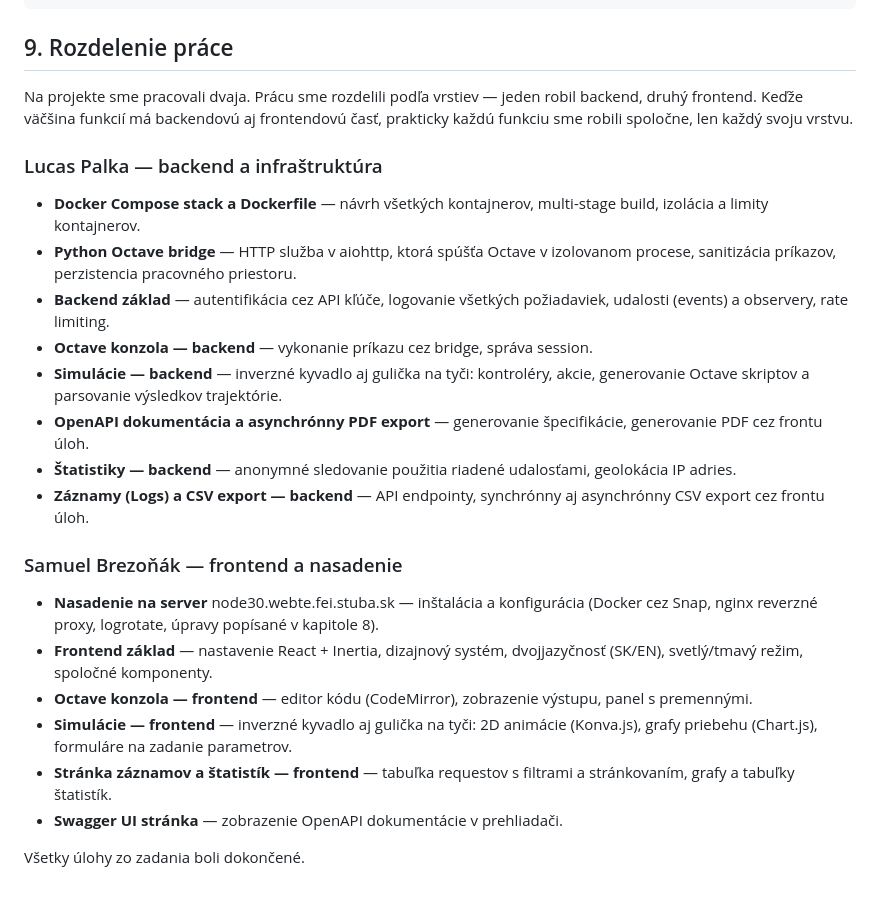
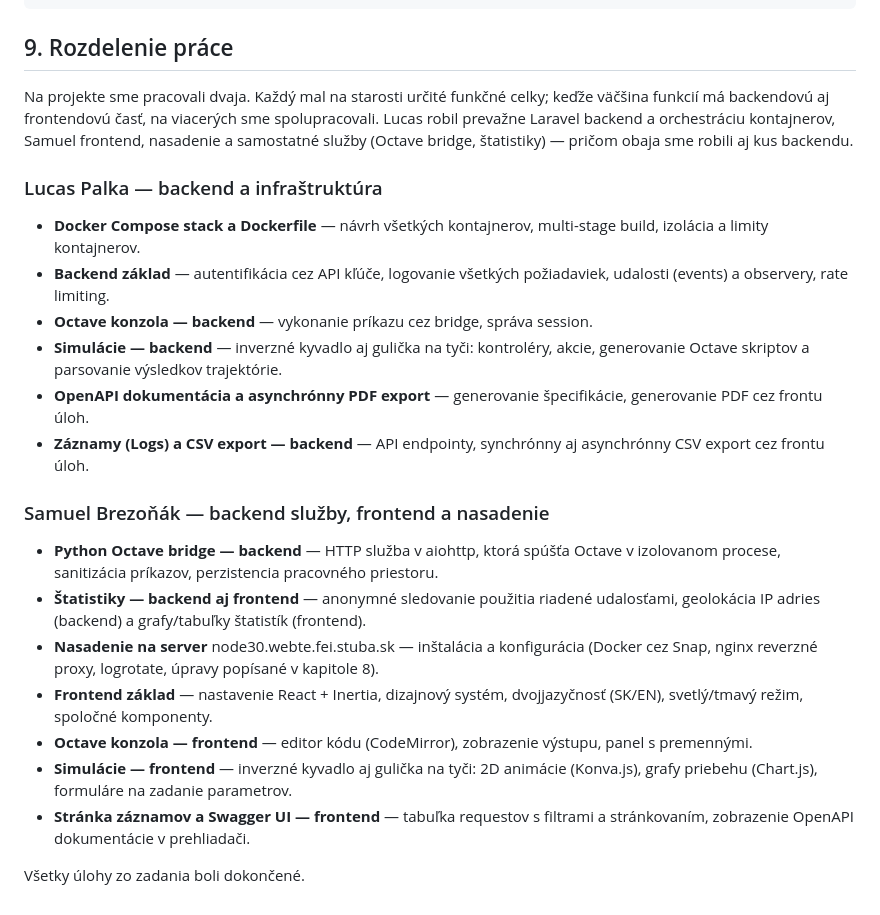
Before and after one commit to lucasp1337/webte2-cas, a Markdown page: README.md, the part around the change. GitHub-like rendering.

Commit message:
docs: give Samuel backend ownership of the Octave bridge and statistics
The work split read as Lucas=all backend, Samuel=all frontend. Both
team members did backend work — reassign the Python Octave bridge
service and the statistics backend (event-driven tracking,
geolocation) to Samuel so the split reflects reality.

```diff
--- a/README.md
+++ b/README.md
@@ -304,17 +304,16 @@ sudo docker compose exec web php artisan db:seed --force
 
 ## 9. Rozdelenie práce
 
-Na projekte sme pracovali dvaja. Prácu sme rozdelili podľa vrstiev — jeden
-robil backend, druhý frontend. Keďže väčšina funkcií má backendovú aj
-frontendovú časť, prakticky každú funkciu sme robili spoločne, len každý
-svoju vrstvu.
+Na projekte sme pracovali dvaja. Každý mal na starosti určité funkčné celky;
+keďže väčšina funkcií má backendovú aj frontendovú časť, na viacerých sme
+spolupracovali. Lucas robil prevažne Laravel backend a orchestráciu
+kontajnerov, Samuel frontend, nasadenie a samostatné služby (Octave bridge,
+štatistiky) — pričom obaja sme robili aj kus backendu.
 
 ### Lucas Palka — backend a infraštruktúra
 
 - **Docker Compose stack a Dockerfile** — návrh všetkých kontajnerov,
   multi-stage build, izolácia a limity kontajnerov.
-- **Python Octave bridge** — HTTP služba v aiohttp, ktorá spúšťa Octave
-  v izolovanom procese, sanitizácia príkazov, perzistencia pracovného priestoru.
 - **Backend základ** — autentifikácia cez API kľúče, logovanie všetkých
   požiadaviek, udalosti (events) a observery, rate limiting.
 - **Octave konzola — backend** — vykonanie príkazu cez bridge, správa session.
@@ -322,13 +321,17 @@ svoju vrstvu.
   akcie, generovanie Octave skriptov a parsovanie výsledkov trajektórie.
 - **OpenAPI dokumentácia a asynchrónny PDF export** — generovanie špecifikácie,
   generovanie PDF cez frontu úloh.
-- **Štatistiky — backend** — anonymné sledovanie použitia riadené udalosťami,
-  geolokácia IP adries.
 - **Záznamy (Logs) a CSV export — backend** — API endpointy, synchrónny aj
   asynchrónny CSV export cez frontu úloh.
 
-### Samuel Brezoňák — frontend a nasadenie
+### Samuel Brezoňák — backend služby, frontend a nasadenie
 
+- **Python Octave bridge — backend** — HTTP služba v aiohttp, ktorá spúšťa
+  Octave v izolovanom procese, sanitizácia príkazov, perzistencia pracovného
+  priestoru.
+- **Štatistiky — backend aj frontend** — anonymné sledovanie použitia riadené
+  udalosťami, geolokácia IP adries (backend) a grafy/tabuľky štatistík
+  (frontend).
 - **Nasadenie na server** node30.webte.fei.stuba.sk — inštalácia a konfigurácia
   (Docker cez Snap, nginx reverzné proxy, logrotate, úpravy popísané v kapitole 8).
 - **Frontend základ** — nastavenie React + Inertia, dizajnový systém,
@@ -337,8 +340,7 @@ svoju vrstvu.
   panel s premennými.
 - **Simulácie — frontend** — inverzné kyvadlo aj gulička na tyči: 2D animácie
   (Konva.js), grafy priebehu (Chart.js), formuláre na zadanie parametrov.
-- **Stránka záznamov a štatistík — frontend** — tabuľka requestov s filtrami
-  a stránkovaním, grafy a tabuľky štatistík.
-- **Swagger UI stránka** — zobrazenie OpenAPI dokumentácie v prehliadači.
+- **Stránka záznamov a Swagger UI — frontend** — tabuľka requestov s filtrami
+  a stránkovaním, zobrazenie OpenAPI dokumentácie v prehliadači.
 
 Všetky úlohy zo zadania boli dokončené.
```
